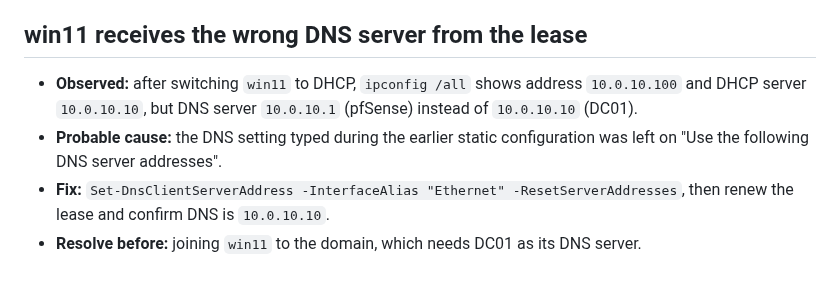
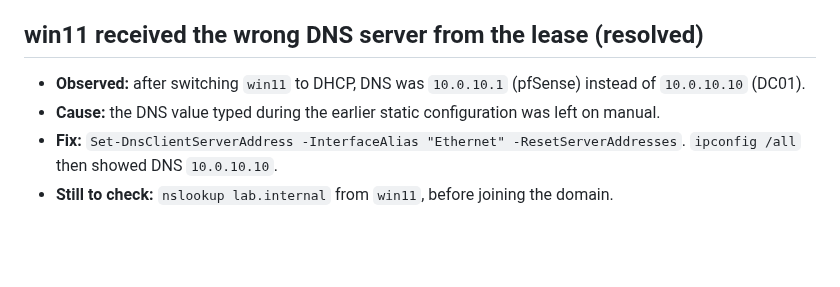
Before and after one commit to Mulandii/hybrid-identity-detection-lab, a Markdown page: docs/open-items.md, the part around the change. Drawn GitHub-style; blank space fills up the shorter version.

```diff
--- a/docs/open-items.md
+++ b/docs/open-items.md
@@ -11,9 +11,9 @@ Things noticed during the build that are not blocking yet, and where they must b
 * **Why it matters:** Windows Firewall rules from Group Policy apply per profile. Rules set for the Domain profile will not apply to DC01 while it is on Public.
 * **Resolve before:** the Group Policy firewall hardening step in Phase 1. Options: apply the DC01 rules to all profiles, or add a startup task that restarts the adapter.
 
-## win11 receives the wrong DNS server from the lease
+## win11 received the wrong DNS server from the lease (resolved)
 
-* **Observed:** after switching `win11` to DHCP, `ipconfig /all` shows address `10.0.10.100` and DHCP server `10.0.10.10`, but DNS server `10.0.10.1` (pfSense) instead of `10.0.10.10` (DC01).
-* **Probable cause:** the DNS setting typed during the earlier static configuration was left on "Use the following DNS server addresses".
-* **Fix:** `Set-DnsClientServerAddress -InterfaceAlias "Ethernet" -ResetServerAddresses`, then renew the lease and confirm DNS is `10.0.10.10`.
-* **Resolve before:** joining `win11` to the domain, which needs DC01 as its DNS server.
+* **Observed:** after switching `win11` to DHCP, DNS was `10.0.10.1` (pfSense) instead of `10.0.10.10` (DC01).
+* **Cause:** the DNS value typed during the earlier static configuration was left on manual.
+* **Fix:** `Set-DnsClientServerAddress -InterfaceAlias "Ethernet" -ResetServerAddresses`. `ipconfig /all` then showed DNS `10.0.10.10`.
+* **Still to check:** `nslookup lab.internal` from `win11`, before joining the domain.
```
Also changed, not shown: docs/blog-drafts/2026-10-21-building-the-domain-controller.md (+17 -4 lines), docs/screenshots/win11-dns-fixed.png (added).
